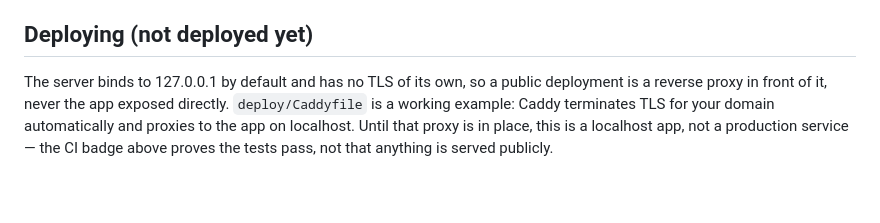
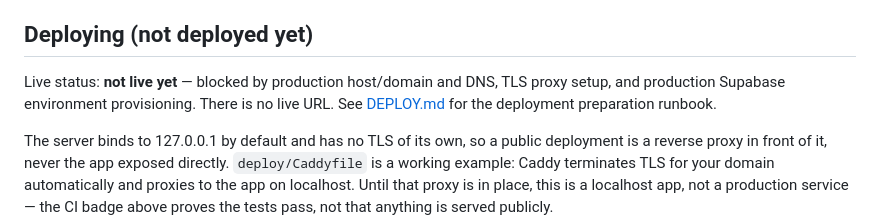
Before and after one commit to Amartya2001-droid/prooftrail, a Markdown page: README.md, the part around the change. Drawn GitHub-style; blank space fills up the shorter version.

Commit message:
Document Day 1 rules and production deployment prerequisites

```diff
--- a/README.md
+++ b/README.md
@@ -75,6 +75,10 @@ authentication audit. The session token is kept in sessionStorage
 only, so closing the tab signs the browser out.
 
 ## Deploying (not deployed yet)
+
+Live status: **not live yet** — blocked by production host/domain and DNS,
+TLS proxy setup, and production Supabase environment provisioning. There is no
+live URL. See [DEPLOY.md](DEPLOY.md) for the deployment preparation runbook.
 
 The server binds to 127.0.0.1 by default and has no TLS of its own,
 so a public deployment is a reverse proxy in front of it, never the
```
Also changed, not shown: AGENTS.md (added, +27 -0 lines), DEPLOY.md (added, +107 -0 lines).
